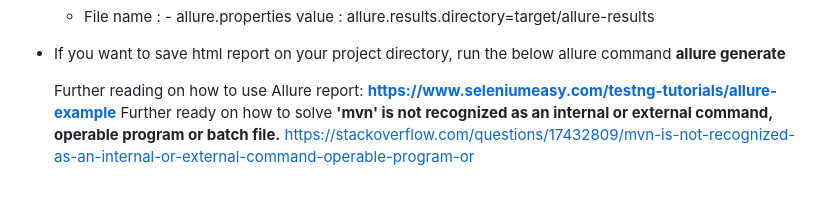
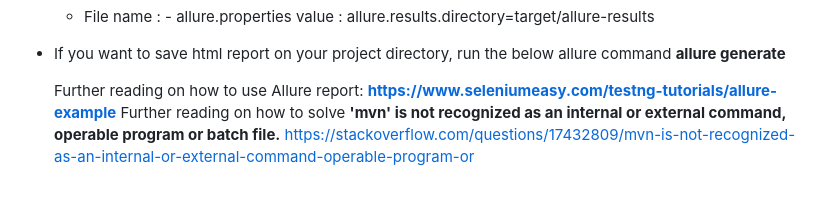
Before and after one commit to AliEleish/Jawwy-Automated-UI, a Markdown page: README.md, the part around the change. Rendered like a GitHub page.

Commit message:
Update README.md
Update README file

```diff
--- a/README.md
+++ b/README.md
@@ -39,5 +39,5 @@
 * If you want to save html report on your project directory, run the below allure command **allure generate**
 
   Further reading on how to use Allure report: **https://www.seleniumeasy.com/testng-tutorials/allure-example**
-  Further ready on how to solve **'mvn' is not recognized as an internal or external command, operable program or batch file.**
+  Further reading on how to solve **'mvn' is not recognized as an internal or external command, operable program or batch file.**
    https://stackoverflow.com/questions/17432809/mvn-is-not-recognized-as-an-internal-or-external-command-operable-program-or
```
